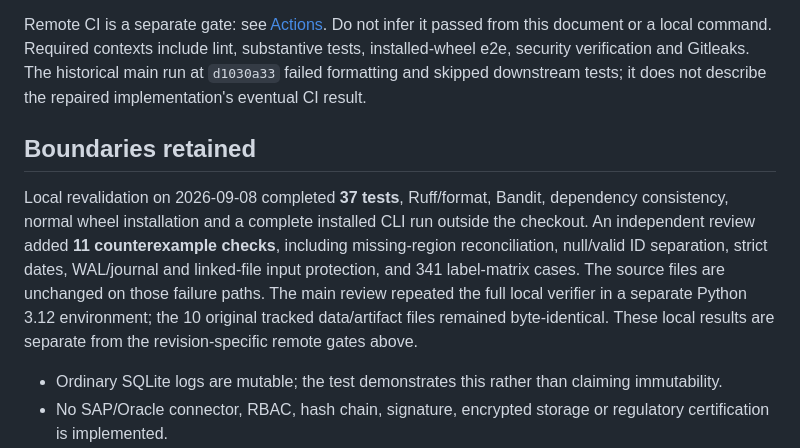
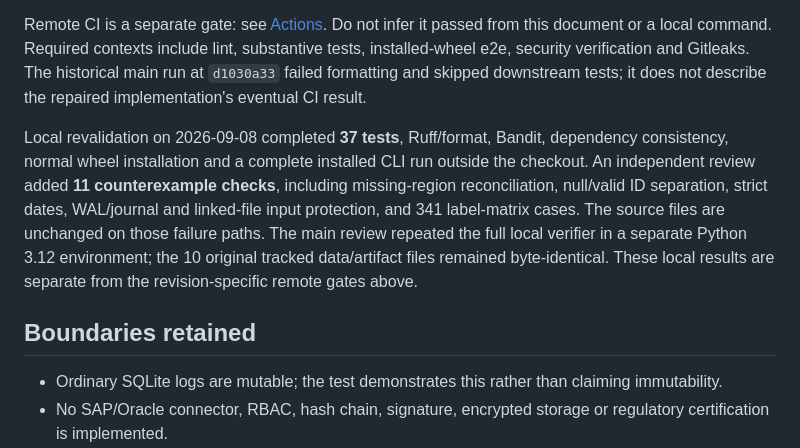
Before and after one commit to zheyuliu328/financial-control-tower, a Markdown page: docs/PORTFOLIO_STATUS.md, the part around the change. Rendered like a GitHub page.

Commit message:
Group local acceptance evidence with the validation record

```diff
--- a/docs/PORTFOLIO_STATUS.md
+++ b/docs/PORTFOLIO_STATUS.md
@@ -21,8 +21,6 @@ The repair uses a temporary build/test environment and retains source CSVs, data
 
 Remote CI is a separate gate: see [Actions](https://github.com/zheyuliu328/financial-control-tower/actions). Do not infer it passed from this document or a local command. Required contexts include lint, substantive tests, installed-wheel e2e, security verification and Gitleaks. The historical main run at `d1030a33` failed formatting and skipped downstream tests; it does not describe the repaired implementation's eventual CI result.
 
-## Boundaries retained
-
 Local revalidation on 2026-09-08 completed **37 tests**, Ruff/format, Bandit, dependency consistency,
 normal wheel installation and a complete installed CLI run outside the checkout. An independent
 review added **11 counterexample checks**, including missing-region reconciliation, null/valid ID
@@ -30,6 +28,8 @@ separation, strict dates, WAL/journal and linked-file input protection, and 341
 The source files are unchanged on those failure paths. The main review repeated the full local
 verifier in a separate Python 3.12 environment; the 10 original tracked data/artifact files remained
 byte-identical. These local results are separate from the revision-specific remote gates above.
+
+## Boundaries retained
 
 - Ordinary SQLite logs are mutable; the test demonstrates this rather than claiming immutability.
 - No SAP/Oracle connector, RBAC, hash chain, signature, encrypted storage or regulatory certification is implemented.
```
